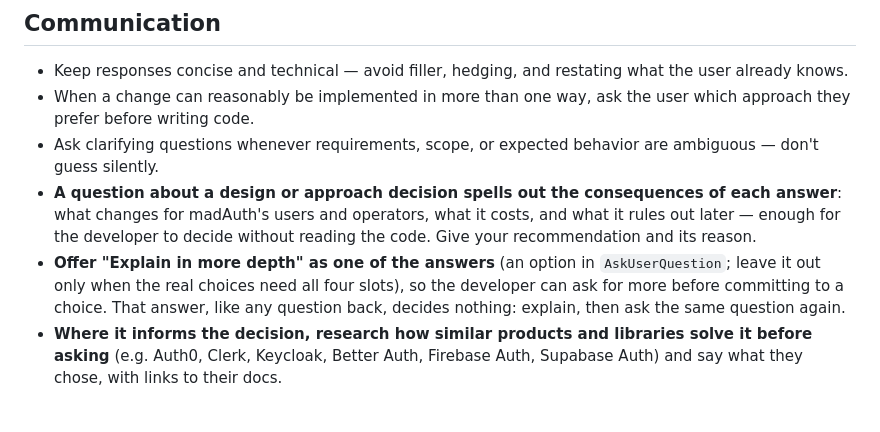
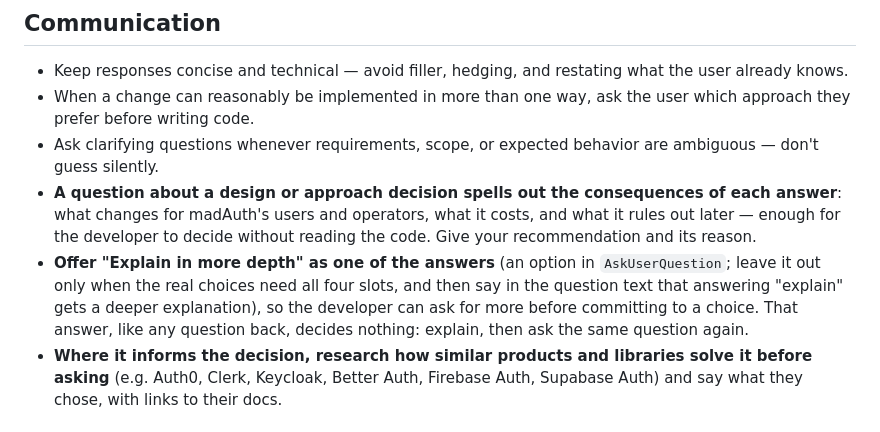
Before and after one commit to inouiw/madAuth, a Markdown page: AGENTS.md, the part around the change. Rendered like a GitHub page.

Commit message:
AGENTS.md: without the explain option, the question text says answering "explain" works
Co-Authored-By: Claude Opus 5.5 <noreply@anthropic.com>

```diff
--- a/AGENTS.md
+++ b/AGENTS.md
@@ -20,7 +20,7 @@ Single-context: one `CONTEXT.md` and `docs/adr/` at the repo root. See `docs/age
 - When a change can reasonably be implemented in more than one way, ask the user which approach they prefer before writing code.
 - Ask clarifying questions whenever requirements, scope, or expected behavior are ambiguous — don't guess silently.
 - **A question about a design or approach decision spells out the consequences of each answer**: what changes for madAuth's users and operators, what it costs, and what it rules out later — enough for the developer to decide without reading the code. Give your recommendation and its reason.
-- **Offer "Explain in more depth" as one of the answers** (an option in `AskUserQuestion`; leave it out only when the real choices need all four slots), so the developer can ask for more before committing to a choice. That answer, like any question back, decides nothing: explain, then ask the same question again.
+- **Offer "Explain in more depth" as one of the answers** (an option in `AskUserQuestion`; leave it out only when the real choices need all four slots, and then say in the question text that answering "explain" gets a deeper explanation), so the developer can ask for more before committing to a choice. That answer, like any question back, decides nothing: explain, then ask the same question again.
 - **Where it informs the decision, research how similar products and libraries solve it before asking** (e.g. Auth0, Clerk, Keycloak, Better Auth, Firebase Auth, Supabase Auth) and say what they chose, with links to their docs.
 
 ## Repository structure
```
